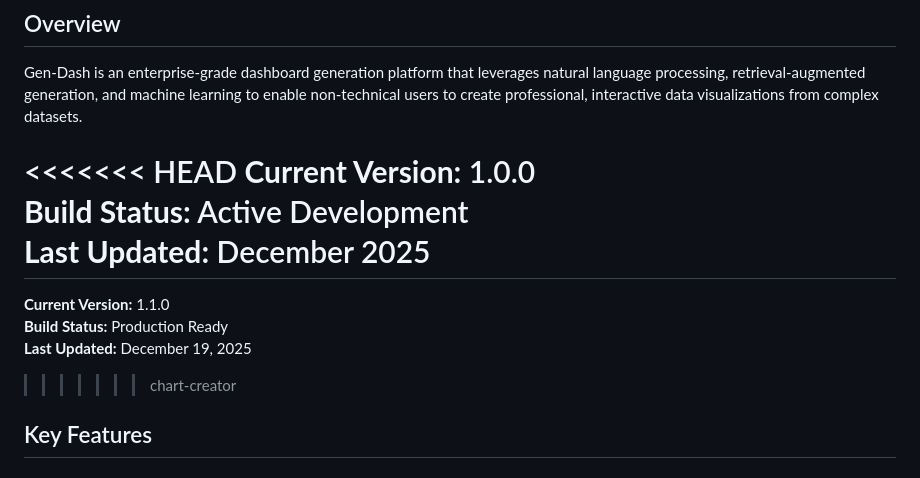
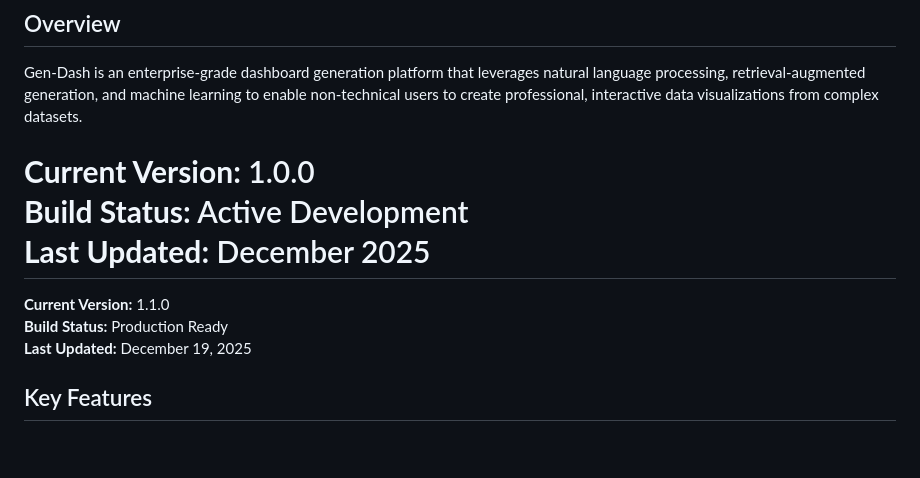
Before and after one commit to Bhavi-02/DashboardGeneration, a Markdown page: README.md, the part around the change. Drawn GitHub-style; blank space fills up the shorter version.

Commit message:
merge ./README.md

```diff
--- a/README.md
+++ b/README.md
@@ -25,7 +25,6 @@ A comprehensive, AI-powered dashboard generation and visualization platform buil
 
 Gen-Dash is an enterprise-grade dashboard generation platform that leverages natural language processing, retrieval-augmented generation, and machine learning to enable non-technical users to create professional, interactive data visualizations from complex datasets.
 
-<<<<<<< HEAD
 **Current Version:** 1.0.0
 **Build Status:** Active Development
 **Last Updated:** December 2025
@@ -33,8 +32,6 @@ Gen-Dash is an enterprise-grade dashboard generation platform that leverages nat
 **Current Version:** 1.1.0
 **Build Status:** Production Ready
 **Last Updated:** December 19, 2025
-
-> > > > > > > chart-creator
 
 ## Key Features
 
```
